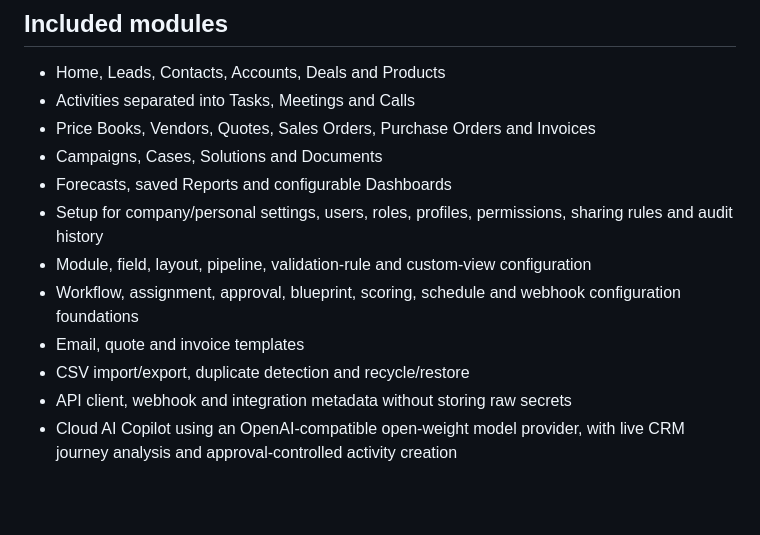
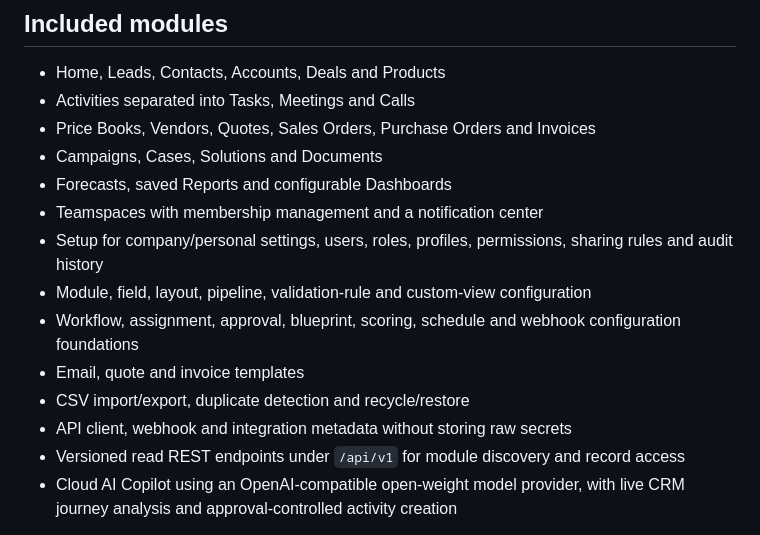
Before and after one commit to AN4NDHUX/yash-crm, a Markdown page: README.md, the part around the change. Drawn GitHub-style; blank space fills up the shorter version.

```diff
--- a/README.md
+++ b/README.md
@@ -9,12 +9,14 @@ Apex CRM is a browser-based FastAPI CRM with core sales, inventory, service, mar
 - Price Books, Vendors, Quotes, Sales Orders, Purchase Orders and Invoices
 - Campaigns, Cases, Solutions and Documents
 - Forecasts, saved Reports and configurable Dashboards
+- Teamspaces with membership management and a notification center
 - Setup for company/personal settings, users, roles, profiles, permissions, sharing rules and audit history
 - Module, field, layout, pipeline, validation-rule and custom-view configuration
 - Workflow, assignment, approval, blueprint, scoring, schedule and webhook configuration foundations
 - Email, quote and invoice templates
 - CSV import/export, duplicate detection and recycle/restore
 - API client, webhook and integration metadata without storing raw secrets
+- Versioned read REST endpoints under `/api/v1` for module discovery and record access
 - Cloud AI Copilot using an OpenAI-compatible open-weight model provider, with live CRM journey analysis and approval-controlled activity creation
 
 Expanded modules use a shared typed platform-record engine. Common relationships, ownership, amount, due date, status, timestamps and archival state are queryable columns; module-specific and custom values are stored as JSON. This avoids a new migration for every custom field while retaining database-enforced links to users, accounts, contacts and deals.
```
